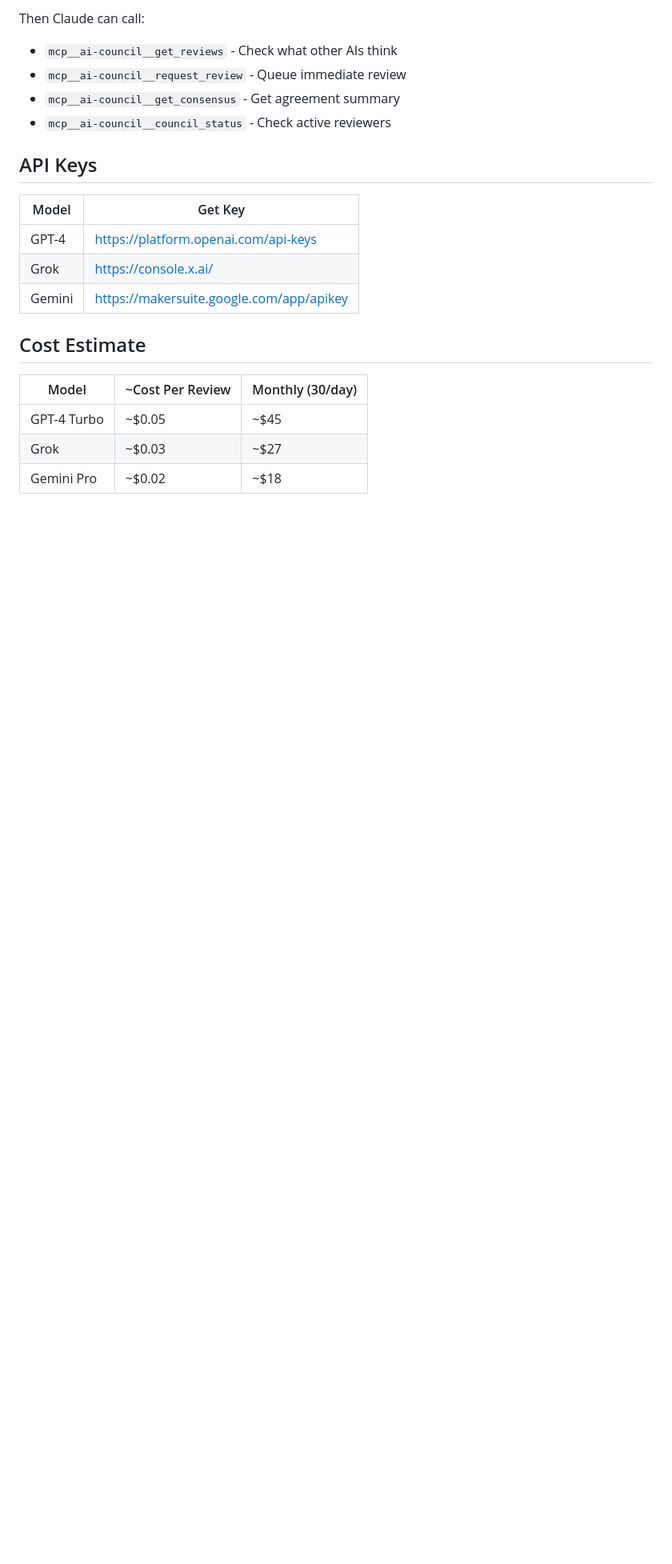
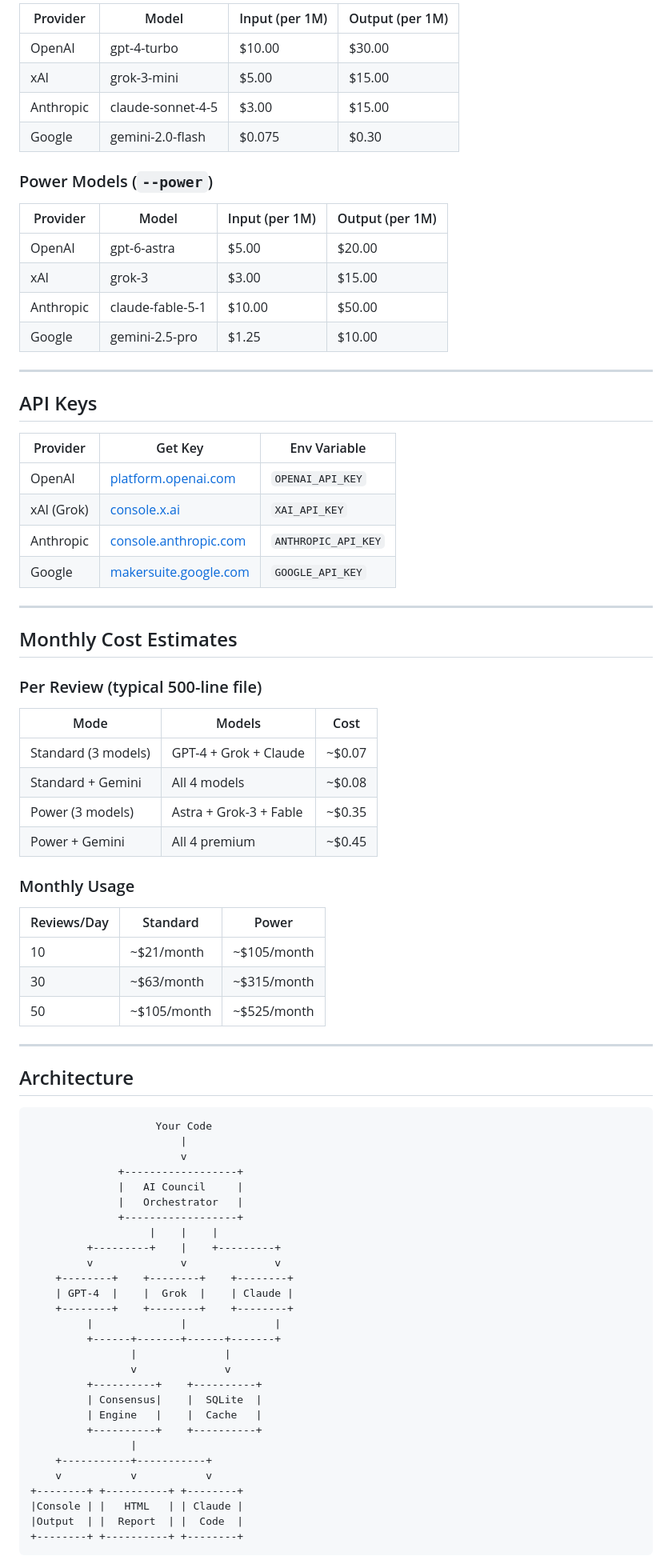
Before and after one commit to laurence73/ai-council, a Markdown page: README.md, the part around one of its changes. Shown at 80% size. GitHub-like rendering; blank space fills up the shorter version.

````diff
--- a/README.md
+++ b/README.md
@@ -123,22 +272,84 @@ Add to `~/.claude/settings.json`:
 
-Then Claude can call:
-- `mcp__ai-council__get_reviews` - Check what other AIs think
-- `mcp__ai-council__request_review` - Queue immediate review
-- `mcp__ai-council__get_consensus` - Get agreement summary
-- `mcp__ai-council__council_status` - Check active reviewers
+| Provider | Model | Input (per 1M) | Output (per 1M) |
+|----------|-------|----------------|-----------------|
+| OpenAI | gpt-4-turbo | $10.00 | $30.00 |
+| xAI | grok-3-mini | $5.00 | $15.00 |
+| Anthropic | claude-sonnet-4-5 | $3.00 | $15.00 |
+| Google | gemini-2.0-flash | $0.075 | $0.30 |
+
+### Power Models (`--power`)
+
+| Provider | Model | Input (per 1M) | Output (per 1M) |
+|----------|-------|----------------|-----------------|
+| OpenAI | gpt-6-astra | $5.00 | $20.00 |
+| xAI | grok-3 | $3.00 | $15.00 |
+| Anthropic | claude-fable-5-1 | $10.00 | $50.00 |
+| Google | gemini-2.5-pro | $1.25 | $10.00 |
+
+---
 
 ## API Keys
 
-| Model | Get Key |
-|-------|---------|
-| GPT-4 | https://platform.openai.com/api-keys |
-| Grok | https://console.x.ai/ |
-| Gemini | https://makersuite.google.com/app/apikey |
+| Provider | Get Key | Env Variable |
+|----------|---------|--------------|
+| OpenAI | [platform.openai.com](https://platform.openai.com/api-keys) | `OPENAI_API_KEY` |
+| xAI (Grok) | [console.x.ai](https://console.x.ai/) | `XAI_API_KEY` |
+| Anthropic | [console.anthropic.com](https://console.anthropic.com/) | `ANTHROPIC_API_KEY` |
+| Google | [makersuite.google.com](https://makersuite.google.com/app/apikey) | `GOOGLE_API_KEY` |
 
-## Cost Estimate
+---
 
-| Model | ~Cost Per Review | Monthly (30/day) |
-|-------|------------------|------------------|
-| GPT-4 Turbo | ~$0.05 | ~$45 |
-| Grok | ~$0.03 | ~$27 |
-| Gemini Pro | ~$0.02 | ~$18 |
+## Monthly Cost Estimates
+
+### Per Review (typical 500-line file)
+
+| Mode | Models | Cost |
+|------|--------|------|
+| Standard (3 models) | GPT-4 + Grok + Claude | ~$0.07 |
+| Standard + Gemini | All 4 models | ~$0.08 |
+| Power (3 models) | Astra + Grok-3 + Fable | ~$0.35 |
+| Power + Gemini | All 4 premium | ~$0.45 |
+
+### Monthly Usage
+
+| Reviews/Day | Standard | Power |
+|-------------|----------|-------|
+| 10 | ~$21/month | ~$105/month |
+| 30 | ~$63/month | ~$315/month |
+| 50 | ~$105/month | ~$525/month |
+
+---
+
+## Architecture
+
+```
+                    Your Code
+                        |
+                        v
+              +------------------+
+              |   AI Council     |
+              |   Orchestrator   |
+              +------------------+
+                   |    |    |
+         +---------+    |    +---------+
+         v              v              v
+    +--------+    +--------+    +--------+
+    | GPT-4  |    |  Grok  |    | Claude |
+    +--------+    +--------+    +--------+
+         |              |              |
+         +------+-------+------+-------+
+                |              |
+                v              v
+         +----------+    +----------+
+         | Consensus|    |  SQLite  |
+         | Engine   |    |  Cache   |
+         +----------+    +----------+
+                |
+    +-----------+-----------+
+    v           v           v
++--------+ +----------+ +--------+
+|Console | |   HTML   | | Claude |
+|Output  | |  Report  | |  Code  |
++--------+ +----------+ +--------+
+```
+
````
Also changed, not shown: other parts of README.md (+245 -93 lines).
